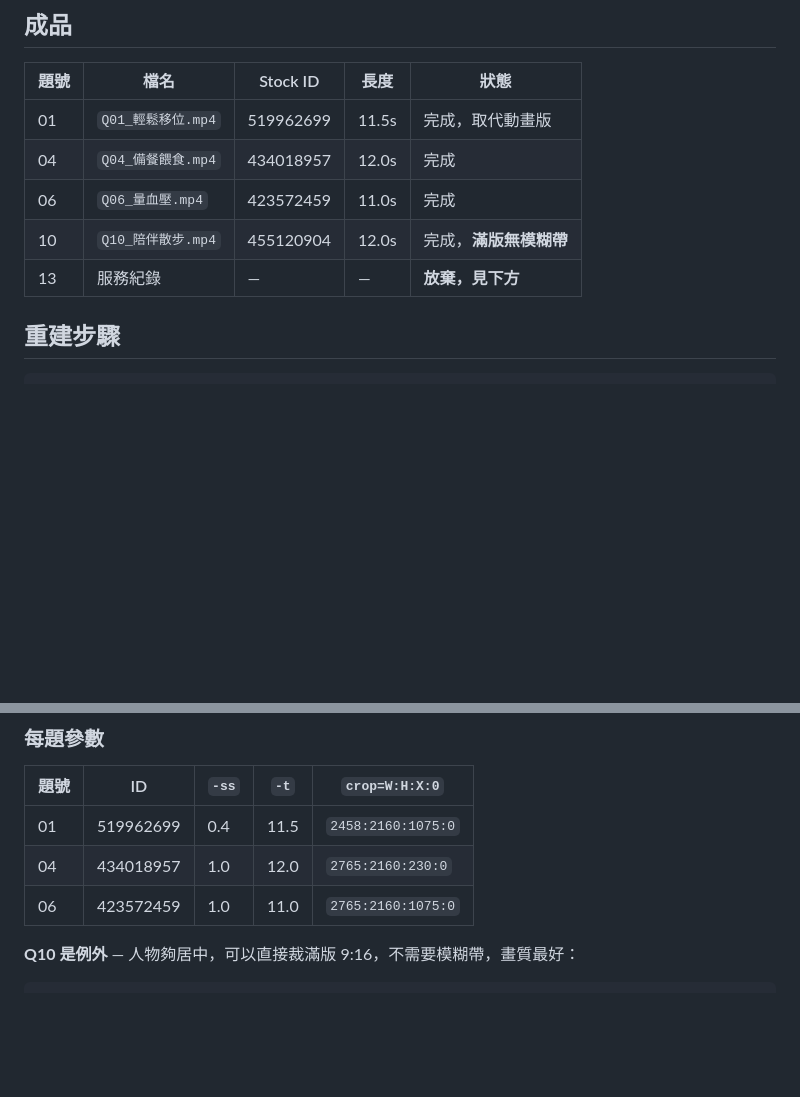
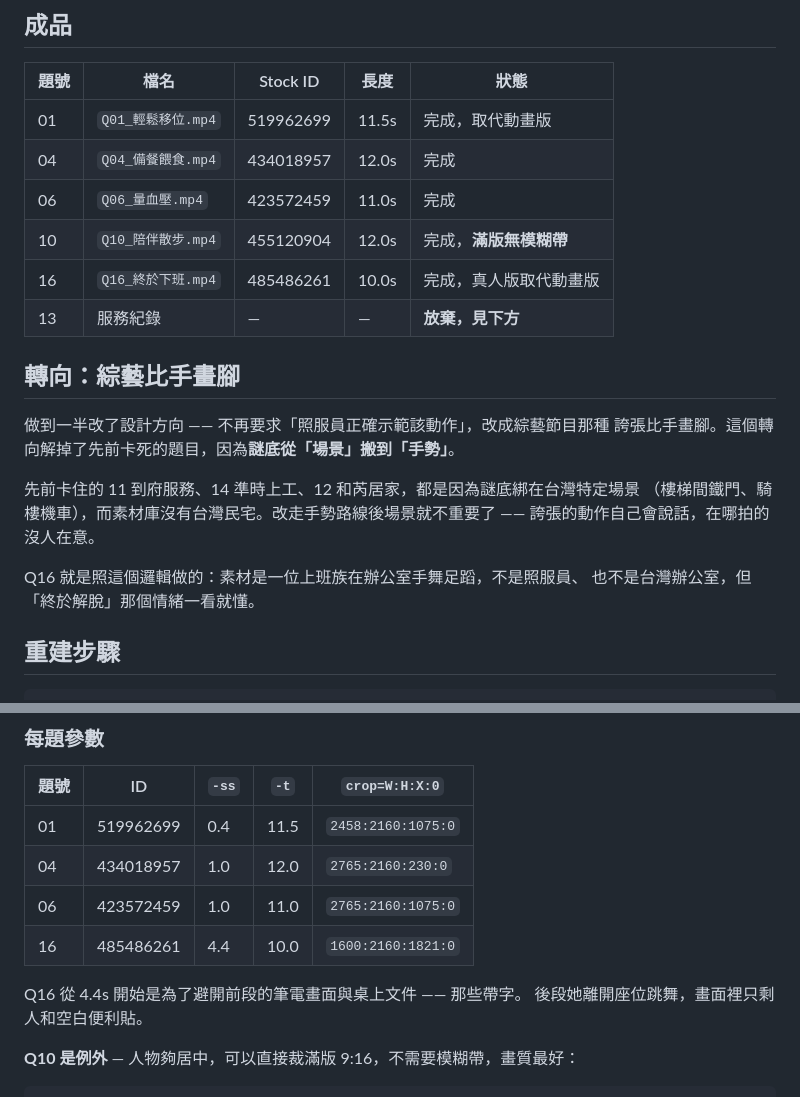
Before and after one commit to b94501087/line-ai-home-helper, a Markdown page: assets/guessing-game/STOCK_MANIFEST.md, 2 parts joined by grey strips. GitHub-like rendering; blank space fills up the shorter version.

Commit message:
Add live-action Q16; record the charades reframe
The brief loosened from "caregiver correctly demonstrating the action"
to variety-show charades. That relocates the puzzle from the setting to
the gesture, which unblocks the questions that were stuck: 11, 14 and 12
were impossible only because their answers were tied to Taiwanese
locations the stock corpus does not cover. Once an exaggerated gesture
carries the meaning, where it was shot stops mattering.

Q16 is the first clip built on that logic — an office worker dancing
with relief. She is not a caregiver and it is not a Taiwanese office,
but the feeling reads instantly. Replaces the rejected animation.

Trim starts at 4.4s to clear the laptop screen and desk paperwork in the
opening seconds; both carry text.

Co-Authored-By: Claude Opus 5 <noreply@anthropic.com>
Claude-Session: https://claude.ai/code/session_01ChjtoYpTutHYCiY3pwcqus

```diff
--- a/assets/guessing-game/STOCK_MANIFEST.md
+++ b/assets/guessing-game/STOCK_MANIFEST.md
@@ -14,7 +14,20 @@
 | 04 | `Q04_備餐餵食.mp4` | 434018957 | 12.0s | 完成 |
 | 06 | `Q06_量血壓.mp4` | 423572459 | 11.0s | 完成 |
 | 10 | `Q10_陪伴散步.mp4` | 455120904 | 12.0s | 完成，**滿版無模糊帶** |
+| 16 | `Q16_終於下班.mp4` | 485486261 | 10.0s | 完成，真人版取代動畫版 |
 | 13 | 服務紀錄 | — | — | **放棄，見下方** |
+
+## 轉向：綜藝比手畫腳
+
+做到一半改了設計方向 —— 不再要求「照服員正確示範該動作」，改成綜藝節目那種
+誇張比手畫腳。這個轉向解掉了先前卡死的題目，因為**謎底從「場景」搬到「手勢」**。
+
+先前卡住的 11 到府服務、14 準時上工、12 和芮居家，都是因為謎底綁在台灣特定場景
+（樓梯間鐵門、騎樓機車），而素材庫沒有台灣民宅。改走手勢路線後場景就不重要了 ——
+誇張的動作自己會說話，在哪拍的沒人在意。
+
+Q16 就是照這個邏輯做的：素材是一位上班族在辦公室手舞足蹈，不是照服員、
+也不是台灣辦公室，但「終於解脫」那個情緒一看就懂。
 
 ## 重建步驟
 
@@ -47,6 +60,10 @@ ffmpeg -ss <SS> -t <T> -i stock/<ID>.mov -filter_complex "$FILTER" -map "[v]" \
 | 01 | 519962699 | 0.4 | 11.5 | `2458:2160:1075:0` |
 | 04 | 434018957 | 1.0 | 12.0 | `2765:2160:230:0` |
 | 06 | 423572459 | 1.0 | 11.0 | `2765:2160:1075:0` |
+| 16 | 485486261 | 4.4 | 10.0 | `1600:2160:1821:0` |
+
+Q16 從 4.4s 開始是為了避開前段的筆電畫面與桌上文件 —— 那些帶字。
+後段她離開座位跳舞，畫面裡只剩人和空白便利貼。
 
 **Q10 是例外** — 人物夠居中，可以直接裁滿版 9:16，不需要模糊帶，畫質最好：
 
```
